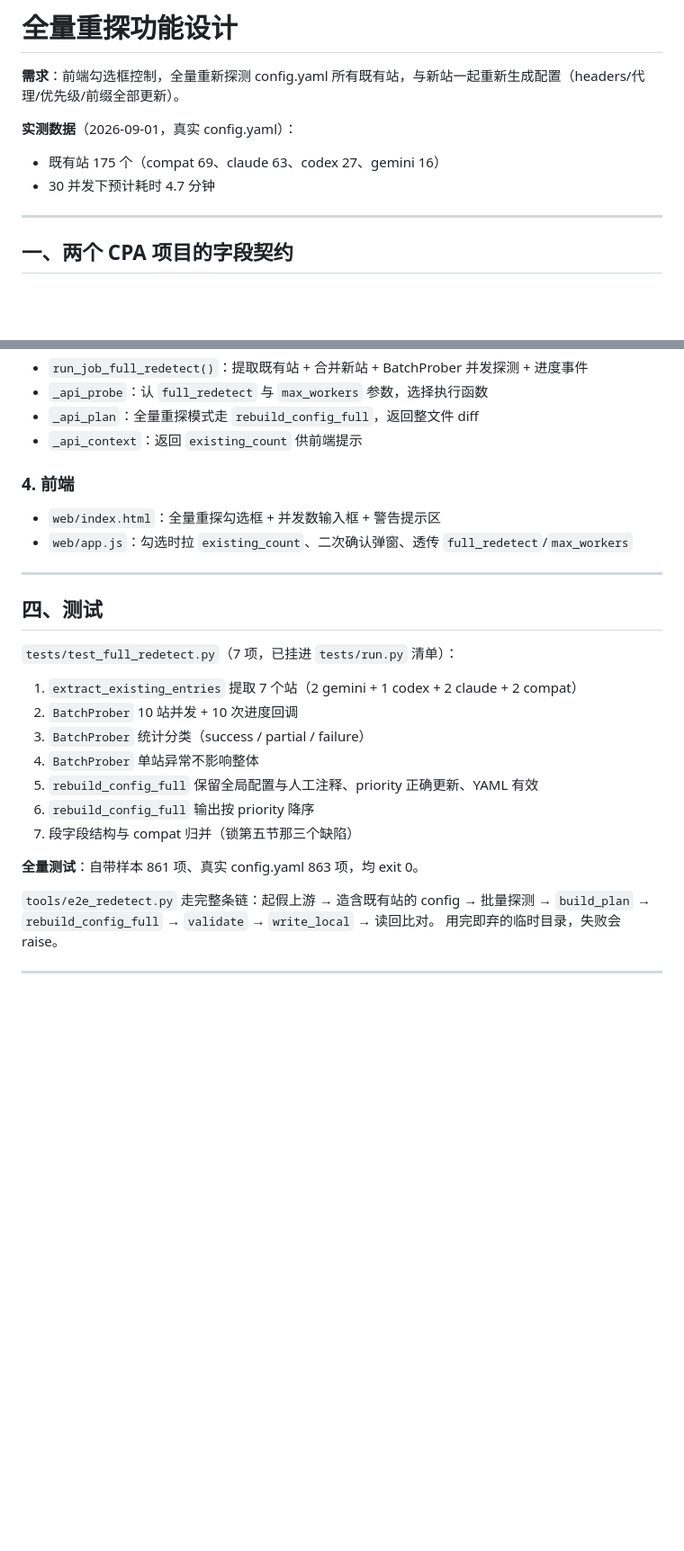
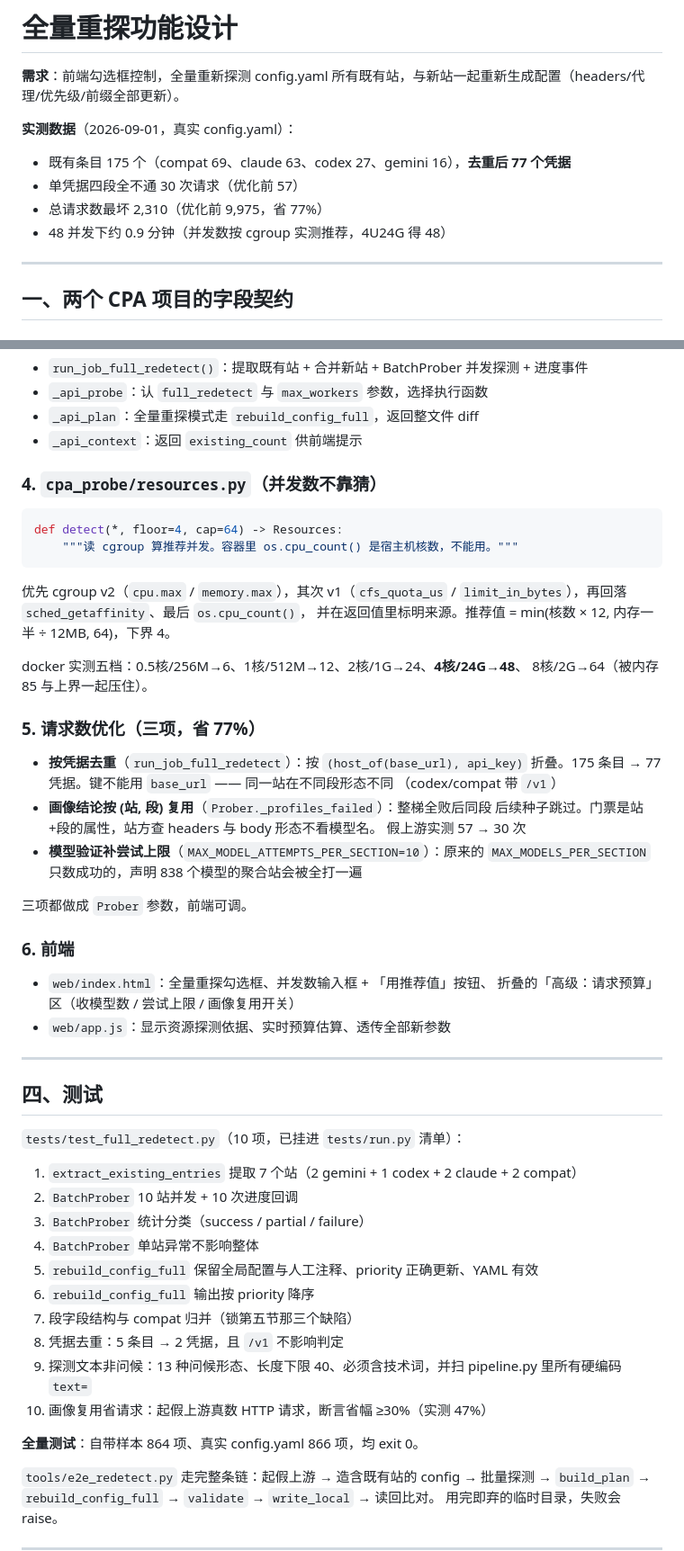
Before and after one commit to HyskoaMorroh/cpa-upstream-importer, a Markdown page: docs/DESIGN-全量重探.md, 2 parts joined by grey strips. Shown at 90% size. Drawn GitHub-style; blank space fills up the shorter version.

````diff
--- a/docs/DESIGN-全量重探.md
+++ b/docs/DESIGN-全量重探.md
@@ -3,8 +3,10 @@
 **需求**：前端勾选框控制，全量重新探测 config.yaml 所有既有站，与新站一起重新生成配置（headers/代理/优先级/前缀全部更新）。
 
 **实测数据**（2026-09-01，真实 config.yaml）：
-- 既有站 175 个（compat 69、claude 63、codex 27、gemini 16）
-- 30 并发下预计耗时 4.7 分钟
+- 既有条目 175 个（compat 69、claude 63、codex 27、gemini 16），**去重后 77 个凭据**
+- 单凭据四段全不通 30 次请求（优化前 57）
+- 总请求数最坏 2,310（优化前 9,975，省 77%）
+- 48 并发下约 0.9 分钟（并发数按 cgroup 实测推荐，4U24G 得 48）
 
 ---
 
@@ -116,16 +118,44 @@ compat 走 provider + api-key-entries、`extra_keys` 归并同站多 Key、以
 - `_api_plan`：全量重探模式走 `rebuild_config_full`，返回整文件 diff
 - `_api_context`：返回 `existing_count` 供前端提示
 
-### 4. 前端
+### 4. `cpa_probe/resources.py`（并发数不靠猜）
 
-- `web/index.html`：全量重探勾选框 + 并发数输入框 + 警告提示区
-- `web/app.js`：勾选时拉 `existing_count`、二次确认弹窗、透传 `full_redetect`/`max_workers`
+```python
+def detect(*, floor=4, cap=64) -> Resources:
+    """读 cgroup 算推荐并发。容器里 os.cpu_count() 是宿主机核数，不能用。"""
+```
+
+优先 cgroup v2（`cpu.max` / `memory.max`），其次 v1（`cfs_quota_us` /
+`limit_in_bytes`），再回落 `sched_getaffinity`、最后 `os.cpu_count()`，
+并在返回值里标明来源。推荐值 = min(核数 × 12, 内存一半 ÷ 12MB, 64)，下界 4。
+
+docker 实测五档：0.5核/256M→6、1核/512M→12、2核/1G→24、**4核/24G→48**、
+8核/2G→64（被内存 85 与上界一起压住）。
+
+### 5. 请求数优化（三项，省 77%）
+
+- **按凭据去重**（`run_job_full_redetect`）：按 `(host_of(base_url), api_key)`
+  折叠。175 条目 → 77 凭据。键不能用 `base_url` —— 同一站在不同段形态不同
+  （codex/compat 带 `/v1`）
+- **画像结论按 (站, 段) 复用**（`Prober._profiles_failed`）：整梯全败后同段
+  后续种子跳过。门票是站+段的属性，站方查 headers 与 body 形态不看模型名。
+  假上游实测 57 → 30 次
+- **模型验证补尝试上限**（`MAX_MODEL_ATTEMPTS_PER_SECTION=10`）：原来的
+  `MAX_MODELS_PER_SECTION` 只数成功的，声明 838 个模型的聚合站会被全打一遍
+
+三项都做成 `Prober` 参数，前端可调。
+
+### 6. 前端
+
+- `web/index.html`：全量重探勾选框、并发数输入框 + 「用推荐值」按钮、
+  折叠的「高级：请求预算」区（收模型数 / 尝试上限 / 画像复用开关）
+- `web/app.js`：显示资源探测依据、实时预算估算、透传全部新参数
 
 ---
 
 ## 四、测试
 
-`tests/test_full_redetect.py`（7 项，已挂进 `tests/run.py` 清单）：
+`tests/test_full_redetect.py`（10 项，已挂进 `tests/run.py` 清单）：
 
 1. `extract_existing_entries` 提取 7 个站（2 gemini + 1 codex + 2 claude + 2 compat）
 2. `BatchProber` 10 站并发 + 10 次进度回调
@@ -134,8 +164,12 @@ compat 走 provider + api-key-entries、`extra_keys` 归并同站多 Key、以
 5. `rebuild_config_full` 保留全局配置与人工注释、priority 正确更新、YAML 有效
 6. `rebuild_config_full` 输出按 priority 降序
 7. 段字段结构与 compat 归并（锁第五节那三个缺陷）
+8. 凭据去重：5 条目 → 2 凭据，且 `/v1` 不影响判定
+9. 探测文本非问候：13 种问候形态、长度下限 40、必须含技术词，并扫 pipeline.py
+   里所有硬编码 `text=`
+10. 画像复用省请求：起假上游真数 HTTP 请求，断言省幅 ≥30%（实测 47%）
 
-**全量测试**：自带样本 861 项、真实 config.yaml 863 项，均 exit 0。
+**全量测试**：自带样本 864 项、真实 config.yaml 866 项，均 exit 0。
 
 `tools/e2e_redetect.py` 走完整条链：起假上游 → 造含既有站的 config → 批量探测
 → `build_plan` → `rebuild_config_full` → `validate` → `write_local` → 读回比对。
````
Also changed, not shown: other parts of docs/DESIGN-全量重探.md (+9 -5 lines), README.md (+83 -27 lines).
